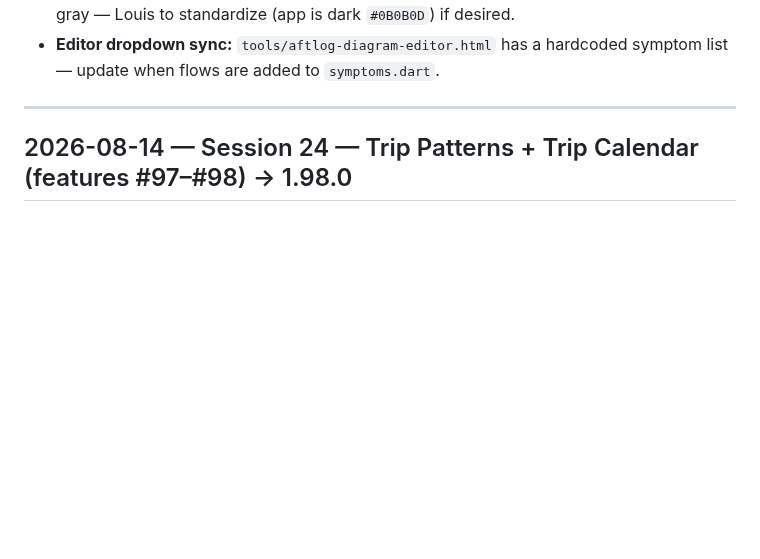
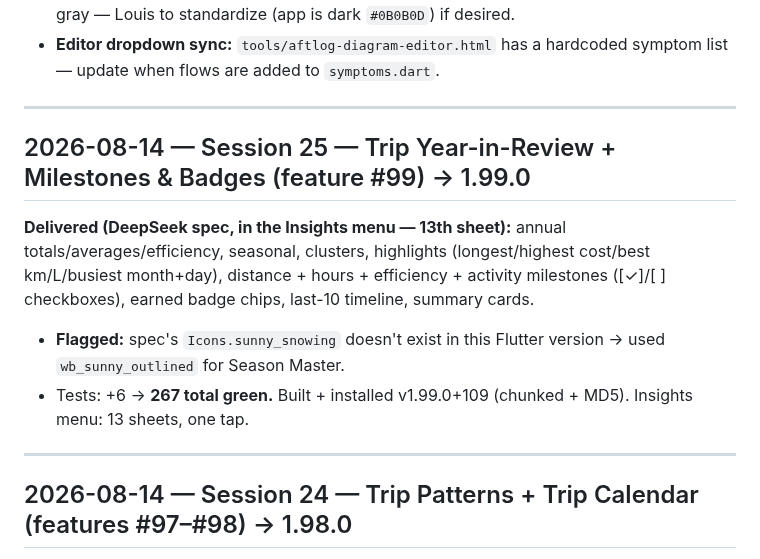
Before and after one commit to aftlog/aftlog-site, a Markdown page: AFTLOG-SESSION.md, the part around the change. GitHub-like rendering; blank space fills up the shorter version.

Commit message:
Session 25 log: trip year-in-review (feature #99, 1.99.0)

```diff
--- a/AFTLOG-SESSION.md
+++ b/AFTLOG-SESSION.md
@@ -24,6 +24,14 @@
 - **Versioning (Decision #11 AMENDED 2026-08-13):** minor = number of shipped features per `FEATURES.md` (currently 50 → **1.50.0+40**). `./build.sh` = patch+1 (1.50.1+41) · `./build.sh --feature` = minor+1, patch→0 (1.51.0+41) — MUST be used for new features with FEATURES.md updated first. Release builds signed with aftlog-release.keystore. Never raw flutter build.
 - **Diagram background inconsistency:** Motor = white, Boat/Lower Unit = dark navy, a few gray — Louis to standardize (app is dark `#0B0B0D`) if desired.
 - **Editor dropdown sync:** `tools/aftlog-diagram-editor.html` has a hardcoded symptom list — update when flows are added to `symptoms.dart`.
+
+---
+
+## 2026-08-14 — Session 25 — Trip Year-in-Review + Milestones & Badges (feature #99) → 1.99.0
+
+**Delivered (DeepSeek spec, in the Insights menu — 13th sheet):** annual totals/averages/efficiency, seasonal, clusters, highlights (longest/highest cost/best km/L/busiest month+day), distance + hours + efficiency + activity milestones ([✓]/[ ] checkboxes), earned badge chips, last-10 timeline, summary cards.
+- **Flagged:** spec's `Icons.sunny_snowing` doesn't exist in this Flutter version → used `wb_sunny_outlined` for Season Master.
+- Tests: +6 → **267 total green.** Built + installed v1.99.0+109 (chunked + MD5). Insights menu: 13 sheets, one tap.
 
 ---
 
```
